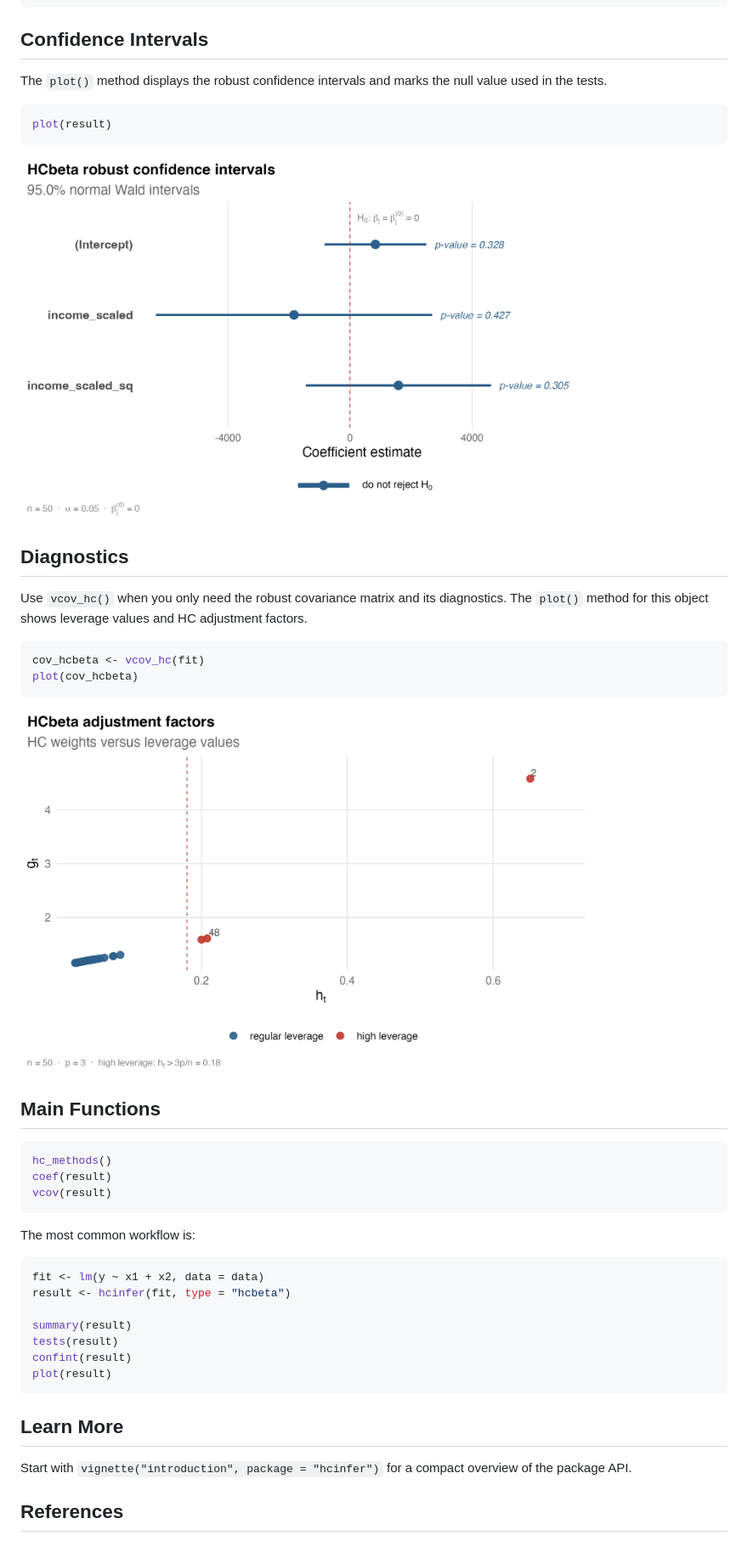
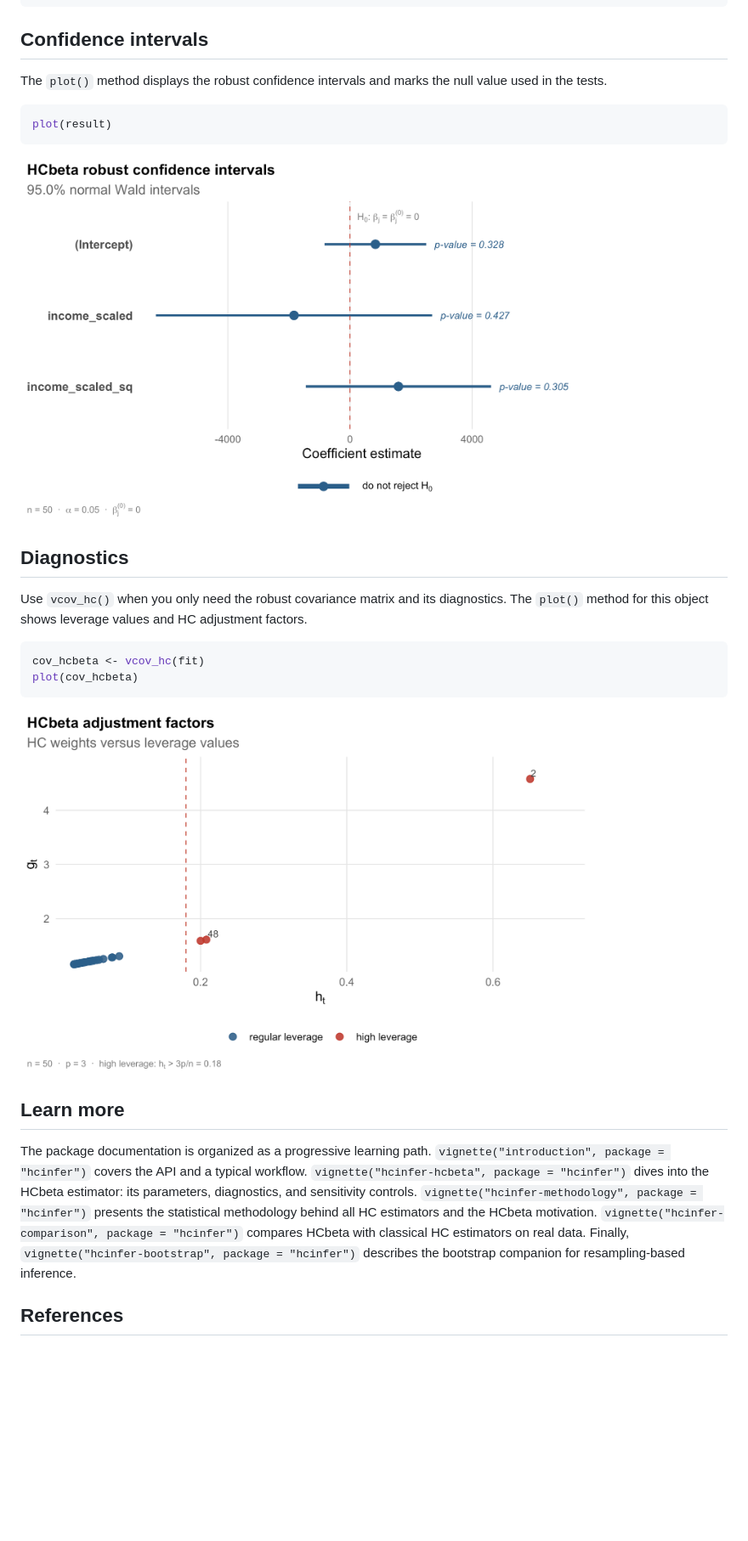
Before and after one commit to prdm0/hcinfer, a Markdown page: README.md, the part around one of its changes. Shown at 85% size. GitHub-like rendering; pictures changed too: man/figures/README-readme-ci-plot-1.png (added), man/figures/README-readme-diagnostics-plot-1.png (added), man/figures/README-unnamed-chunk-6-1.png (deleted); blank space fills up the shorter version.

````diff
--- a/README.md
+++ b/README.md
@@ -101,7 +88,7 @@ confint(result)
 #> 3 income_scaled_sq   -1446.     4620.  0.95
 ```
 
-## Confidence Intervals
+## Confidence intervals
 
 The `plot()` method displays the robust confidence intervals and marks
 the null value used in the tests.
@@ -110,7 +97,7 @@ the null value used in the tests.
 plot(result)
 ```
 
-<img src="man/figures/README-unnamed-chunk-6-1.png" alt="Robust confidence intervals for the public-schools regression coefficients." width="672" />
+<img src="man/figures/README-readme-ci-plot-1.png" alt="Robust confidence intervals for the public-schools regression coefficients." width="672" />
 
 ## Diagnostics
 
@@ -123,32 +110,21 @@ cov_hcbeta <- vcov_hc(fit)
 plot(cov_hcbeta)
 ```
 
-<img src="man/figures/README-unnamed-chunk-7-1.png" alt="HCbeta adjustment factors plotted against leverage values for the public-schools regression." width="672" />
+<img src="man/figures/README-readme-diagnostics-plot-1.png" alt="HCbeta adjustment factors plotted against leverage values for the public-schools regression." width="672" />
 
-## Main Functions
+## Learn more
 
-``` r
-hc_methods()
-coef(result)
-vcov(result)
-```
-
-The most common workflow is:
-
-``` r
-fit <- lm(y ~ x1 + x2, data = data)
-result <- hcinfer(fit, type = "hcbeta")
-
-summary(result)
-tests(result)
-confint(result)
-plot(result)
-```
-
-## Learn More
-
-Start with `vignette("introduction", package = "hcinfer")` for a compact
-overview of the package API.
+The package documentation is organized as a progressive learning path.
+`vignette("introduction", package = "hcinfer")` covers the API and a
+typical workflow. `vignette("hcinfer-hcbeta", package = "hcinfer")`
+dives into the HCbeta estimator: its parameters, diagnostics, and
+sensitivity controls.
+`vignette("hcinfer-methodology", package = "hcinfer")` presents the
+statistical methodology behind all HC estimators and the HCbeta
+motivation. `vignette("hcinfer-comparison", package = "hcinfer")`
+compares HCbeta with classical HC estimators on real data. Finally,
+`vignette("hcinfer-bootstrap", package = "hcinfer")` describes the
+bootstrap companion for resampling-based inference.
 
 ## References
 
````
Also changed, not shown: other parts of README.md (+8 -37 lines), man/figures/README-unnamed-chunk-5-1.png (deleted), 9 other files.
